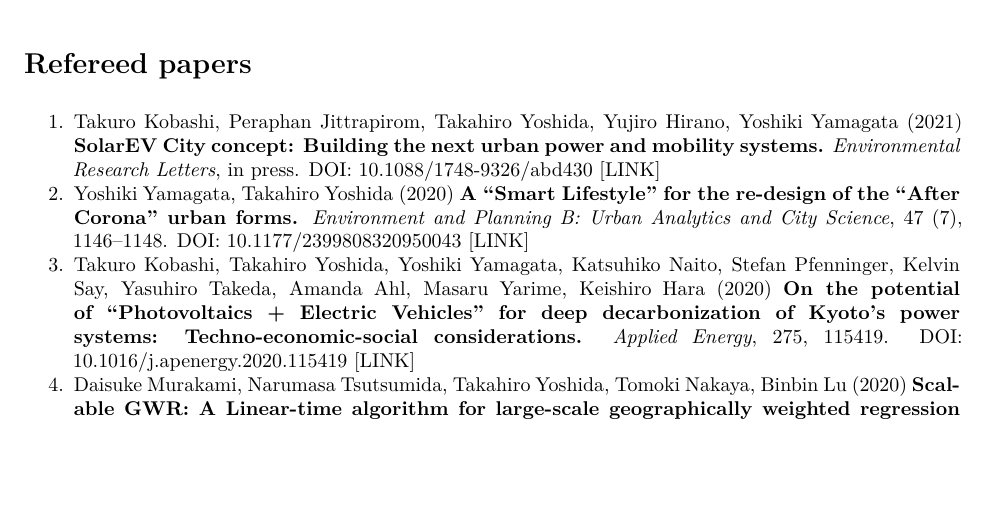
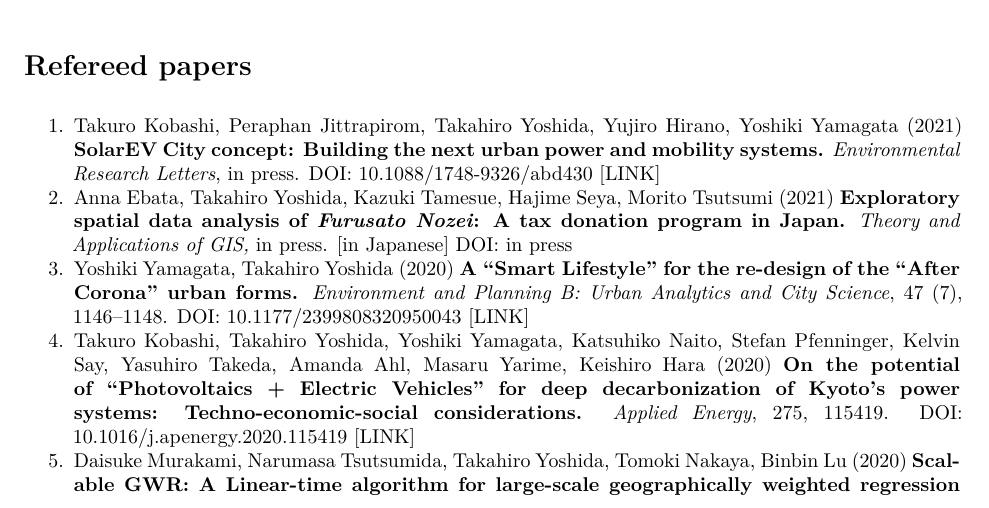
Before and after one commit to yoshida-gisc/site, a LaTeX thesis (docs/CV-TakahiroYoshida.tex): part of page 7 of 17, cut so that both start at the same text, the shorter picture padded with empty space. The pictures show the PDF file docs/CV-TakahiroYoshida.pdf that the author committed with the source.

Commit message:
update paper list

```diff
--- a/docs/CV-TakahiroYoshida.tex
+++ b/docs/CV-TakahiroYoshida.tex
@@ -229,6 +229,11 @@
   \textbf{SolarEV City concept: Building the next urban power and mobility systems.}
   \emph{Environmental Research Letters}, in press.
   DOI: 10.1088/1748-9326/abd430 {[}\href{https://doi.org/10.1088/1748-9326/abd430}{LINK}{]}
+\item
+  Anna Ebata, Takahiro Yoshida, Kazuki Tamesue, Hajime Seya, Morito Tsutsumi (2021)
+  \textbf{Exploratory spatial data analysis of} \textbf{\emph{Furusato Nozei}: A tax donation program in Japan.}
+  \emph{Theory and Applications of GIS,} in press. {[}in Japanese{]}
+  DOI: in press
 \item
   Yoshiki Yamagata, Takahiro Yoshida (2020)
   \textbf{A ``Smart Lifestyle'' for the re-design of the ``After Corona'' urban forms.}
```
Also changed, not shown: docs/CV-TakahiroYoshida.pdf, 1 other file.
